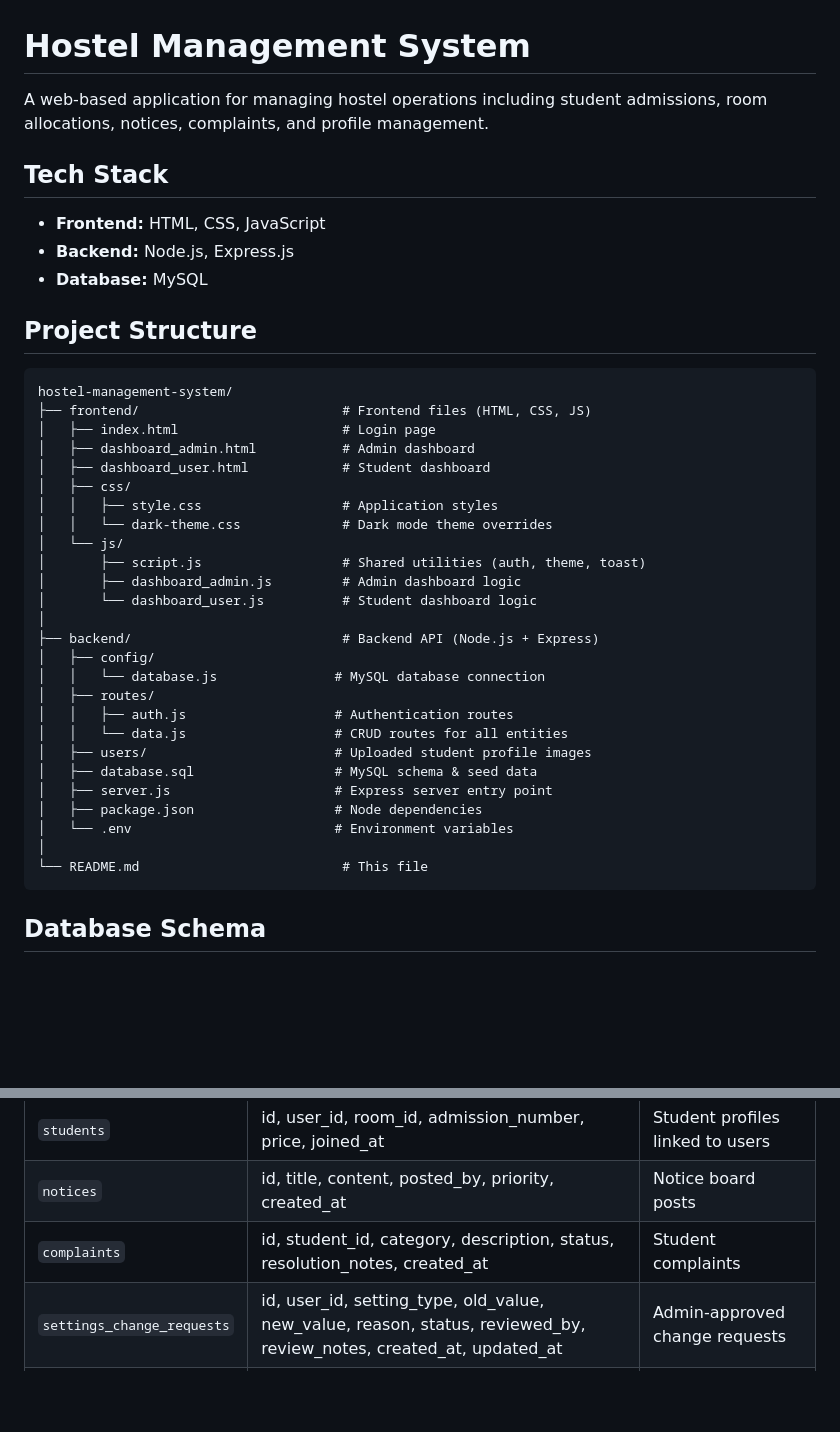
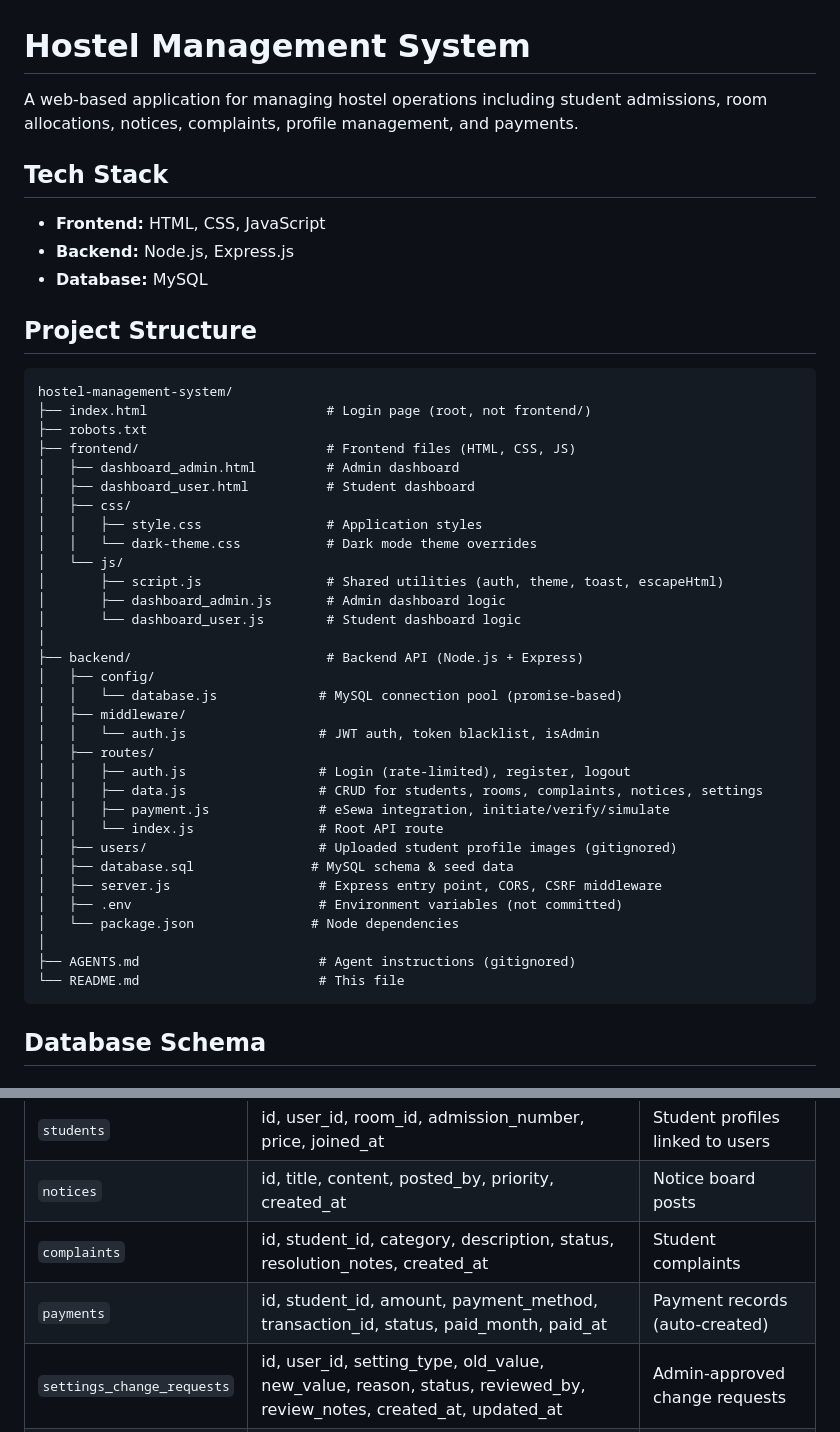
Before and after one commit to np03cy4s250015-nivss/Hostel-management-system, a Markdown page: README.md, 2 parts joined by grey strips. Rendered like a GitHub page; blank space fills up the shorter version.

Commit message:
docs: sync README with actual project structure, API, env vars, and eSewa integration

````diff
--- a/README.md
+++ b/README.md
@@ -1,6 +1,6 @@
 # Hostel Management System
 
-A web-based application for managing hostel operations including student admissions, room allocations, notices, complaints, and profile management.
+A web-based application for managing hostel operations including student admissions, room allocations, notices, complaints, profile management, and payments.
 
 ## Tech Stack
 
@@ -12,31 +12,37 @@ A web-based application for managing hostel operations including student admissi
 
 ```
 hostel-management-system/
-├── frontend/                          # Frontend files (HTML, CSS, JS)
-│   ├── index.html                     # Login page
-│   ├── dashboard_admin.html           # Admin dashboard
-│   ├── dashboard_user.html            # Student dashboard
+├── index.html                       # Login page (root, not frontend/)
+├── robots.txt
+├── frontend/                        # Frontend files (HTML, CSS, JS)
+│   ├── dashboard_admin.html         # Admin dashboard
+│   ├── dashboard_user.html          # Student dashboard
 │   ├── css/
-│   │   ├── style.css                  # Application styles
-│   │   └── dark-theme.css             # Dark mode theme overrides
+│   │   ├── style.css                # Application styles
+│   │   └── dark-theme.css           # Dark mode theme overrides
 │   └── js/
-│       ├── script.js                  # Shared utilities (auth, theme, toast)
-│       ├── dashboard_admin.js         # Admin dashboard logic
-│       └── dashboard_user.js          # Student dashboard logic
+│       ├── script.js                # Shared utilities (auth, theme, toast, escapeHtml)
+│       ├── dashboard_admin.js       # Admin dashboard logic
+│       └── dashboard_user.js        # Student dashboard logic
 │
-├── backend/                           # Backend API (Node.js + Express)
+├── backend/                         # Backend API (Node.js + Express)
 │   ├── config/
-│   │   └── database.js               # MySQL database connection
+│   │   └── database.js             # MySQL connection pool (promise-based)
+│   ├── middleware/
+│   │   └── auth.js                 # JWT auth, token blacklist, isAdmin
 │   ├── routes/
-│   │   ├── auth.js                   # Authentication routes
-│   │   └── data.js                   # CRUD routes for all entities
-│   ├── users/                        # Uploaded student profile images
-│   ├── database.sql                  # MySQL schema & seed data
-│   ├── server.js                     # Express server entry point
-│   ├── package.json                  # Node dependencies
-│   └── .env                          # Environment variables
+│   │   ├── auth.js                 # Login (rate-limited), register, logout
+│   │   ├── data.js                 # CRUD for students, rooms, complaints, notices, settings
+│   │   ├── payment.js              # eSewa integration, initiate/verify/simulate
+│   │   └── index.js                # Root API route
+│   ├── users/                      # Uploaded student profile images (gitignored)
+│   ├── database.sql               # MySQL schema & seed data
+│   ├── server.js                   # Express entry point, CORS, CSRF middleware
+│   ├── .env                        # Environment variables (not committed)
+│   └── package.json               # Node dependencies
 │
-└── README.md                          # This file
+├── AGENTS.md                       # Agent instructions (gitignored)
+└── README.md                       # This file
 ```
 
 ## Database Schema
@@ -50,6 +56,7 @@ hostel-management-system/
 | `students` | id, user_id, room_id, admission_number, price, joined_at | Student profiles linked to users |
 | `notices` | id, title, content, posted_by, priority, created_at | Notice board posts |
 | `complaints` | id, student_id, category, description, status, resolution_notes, created_at | Student complaints |
+| `payments` | id, student_id, amount, payment_method, transaction_id, status, paid_month, paid_at | Payment records (auto-created) |
 | `settings_change_requests` | id, user_id, setting_type, old_value, new_value, reason, status, reviewed_by, review_notes, created_at, updated_at | Admin-approved change requests |
 | `user_settings` | id, user_id, theme | Per-user theme preference |
 
````
Also changed, not shown: other parts of README.md (+42 -16 lines).
